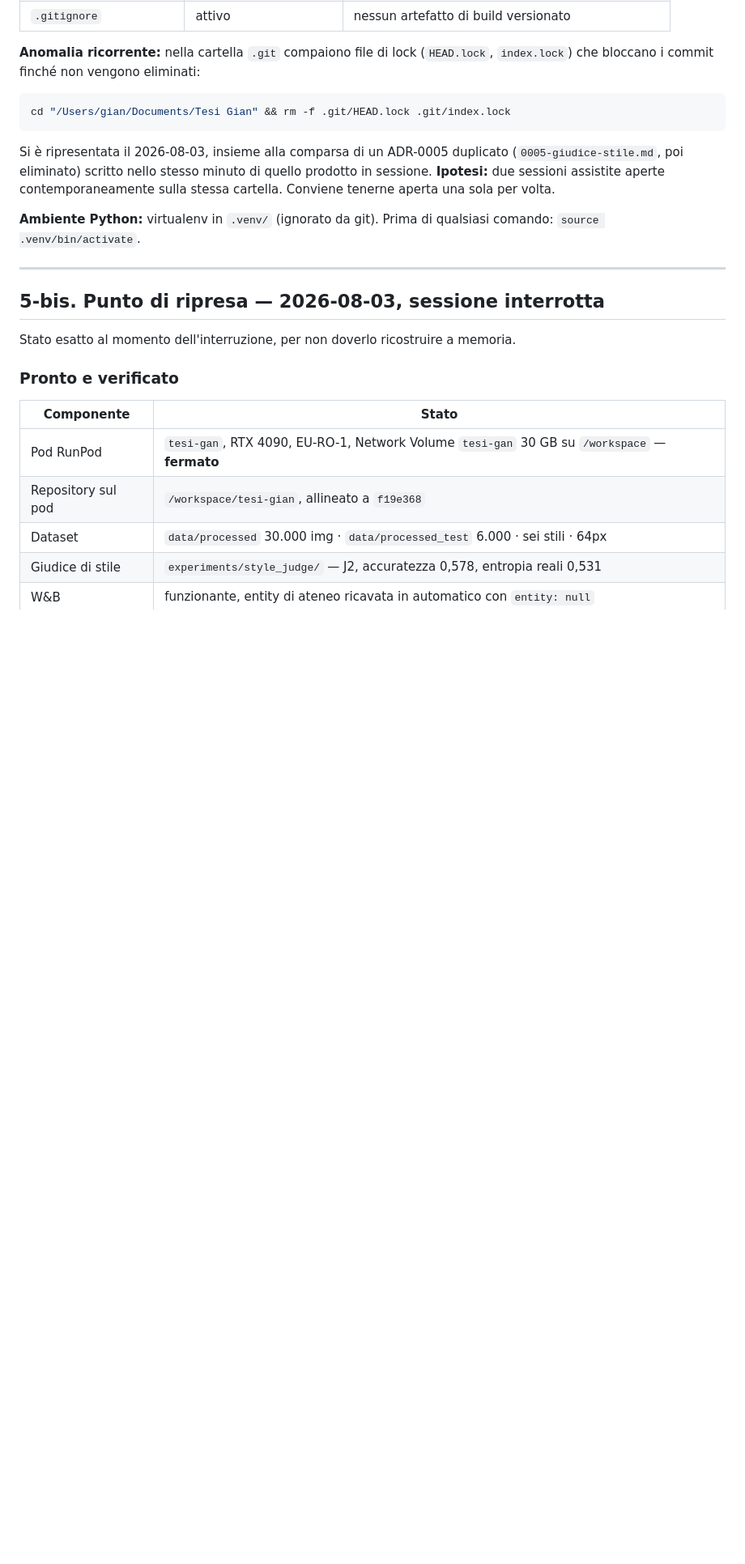
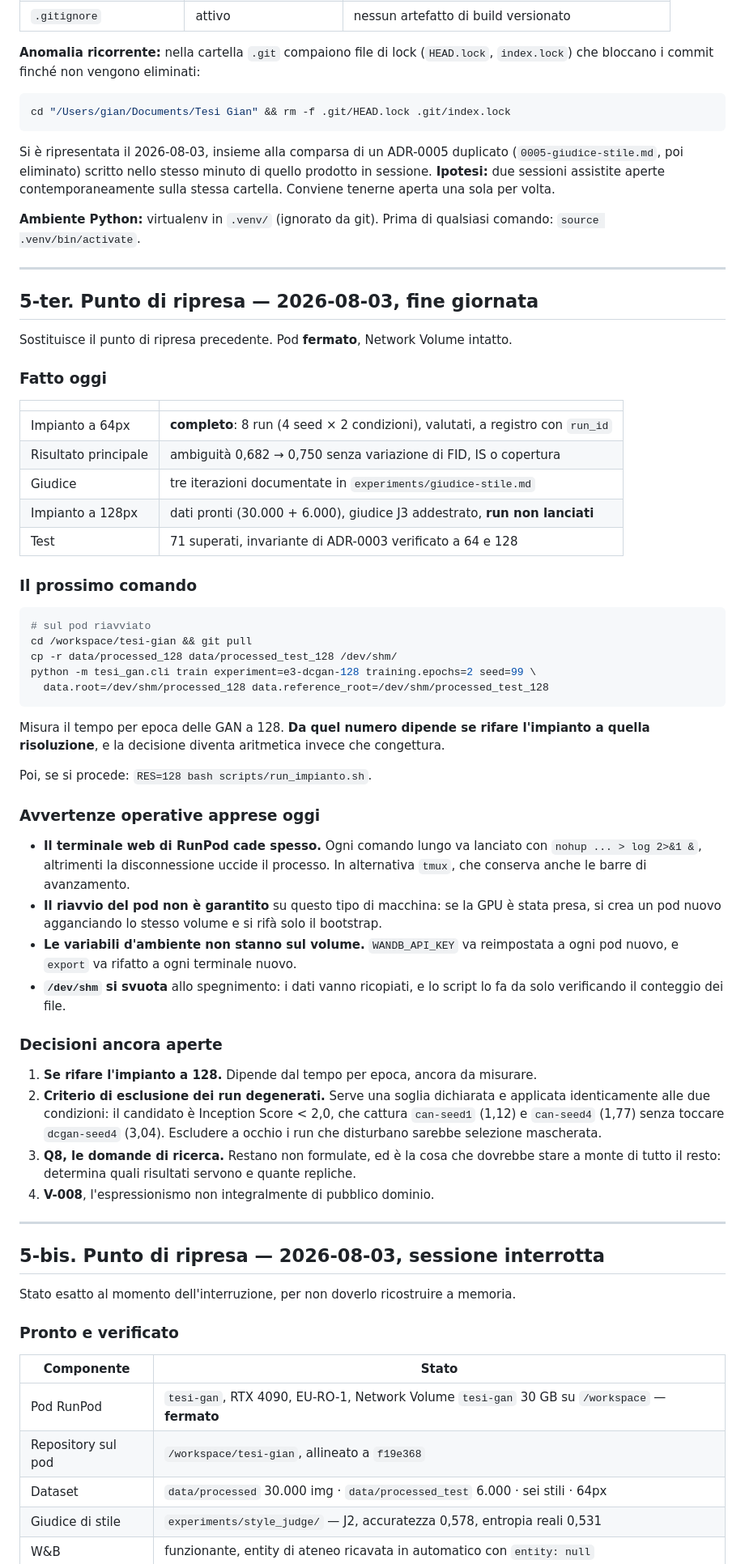
Before and after one commit to GianpaoloDalini/tesi-gian, a Markdown page: docs/registro-decisioni.md, the part around the change. Shown at 81% size. Drawn GitHub-style; blank space fills up the shorter version.

````diff
--- a/docs/registro-decisioni.md
+++ b/docs/registro-decisioni.md
@@ -896,6 +896,63 @@ comando: `source .venv/bin/activate`.
 
 ---
 
+## 5-ter. Punto di ripresa — 2026-08-03, fine giornata
+
+Sostituisce il punto di ripresa precedente. Pod **fermato**, Network Volume intatto.
+
+### Fatto oggi
+
+| | |
+|---|---|
+| Impianto a 64px | **completo**: 8 run (4 seed × 2 condizioni), valutati, a registro con `run_id` |
+| Risultato principale | ambiguità 0,682 → 0,750 senza variazione di FID, IS o copertura |
+| Giudice | tre iterazioni documentate in `experiments/giudice-stile.md` |
+| Impianto a 128px | dati pronti (30.000 + 6.000), giudice J3 addestrato, **run non lanciati** |
+| Test | 71 superati, invariante di ADR-0003 verificato a 64 e 128 |
+
+### Il prossimo comando
+
+```bash
+# sul pod riavviato
+cd /workspace/tesi-gian && git pull
+cp -r data/processed_128 data/processed_test_128 /dev/shm/
+python -m tesi_gan.cli train experiment=e3-dcgan-128 training.epochs=2 seed=99 \
+  data.root=/dev/shm/processed_128 data.reference_root=/dev/shm/processed_test_128
+```
+
+Misura il tempo per epoca delle GAN a 128. **Da quel numero dipende se rifare
+l'impianto a quella risoluzione**, e la decisione diventa aritmetica invece che
+congettura.
+
+Poi, se si procede: `RES=128 bash scripts/run_impianto.sh`.
+
+### Avvertenze operative apprese oggi
+
+- **Il terminale web di RunPod cade spesso.** Ogni comando lungo va lanciato con
+  `nohup ... > log 2>&1 &`, altrimenti la disconnessione uccide il processo. In
+  alternativa `tmux`, che conserva anche le barre di avanzamento.
+- **Il riavvio del pod non è garantito** su questo tipo di macchina: se la GPU è stata
+  presa, si crea un pod nuovo agganciando lo stesso volume e si rifà solo il
+  bootstrap.
+- **Le variabili d'ambiente non stanno sul volume.** `WANDB_API_KEY` va reimpostata a
+  ogni pod nuovo, e `export` va rifatto a ogni terminale nuovo.
+- **`/dev/shm` si svuota** allo spegnimento: i dati vanno ricopiati, e lo script lo fa
+  da solo verificando il conteggio dei file.
+
+### Decisioni ancora aperte
+
+1. **Se rifare l'impianto a 128.** Dipende dal tempo per epoca, ancora da misurare.
+2. **Criterio di esclusione dei run degenerati.** Serve una soglia dichiarata e
+   applicata identicamente alle due condizioni: il candidato è Inception Score < 2,0,
+   che cattura `can-seed1` (1,12) e `can-seed4` (1,77) senza toccare `dcgan-seed4`
+   (3,04). Escludere a occhio i run che disturbano sarebbe selezione mascherata.
+3. **Q8, le domande di ricerca.** Restano non formulate, ed è la cosa che dovrebbe
+   stare a monte di tutto il resto: determina quali risultati servono e quante
+   repliche.
+4. **V-008**, l'espressionismo non integralmente di pubblico dominio.
+
+---
+
 ## 5-bis. Punto di ripresa — 2026-08-03, sessione interrotta
 
 Stato esatto al momento dell'interruzione, per non doverlo ricostruire a memoria.
````
Also changed, not shown: experiments/giudice-stile.md (+82 -12 lines).
